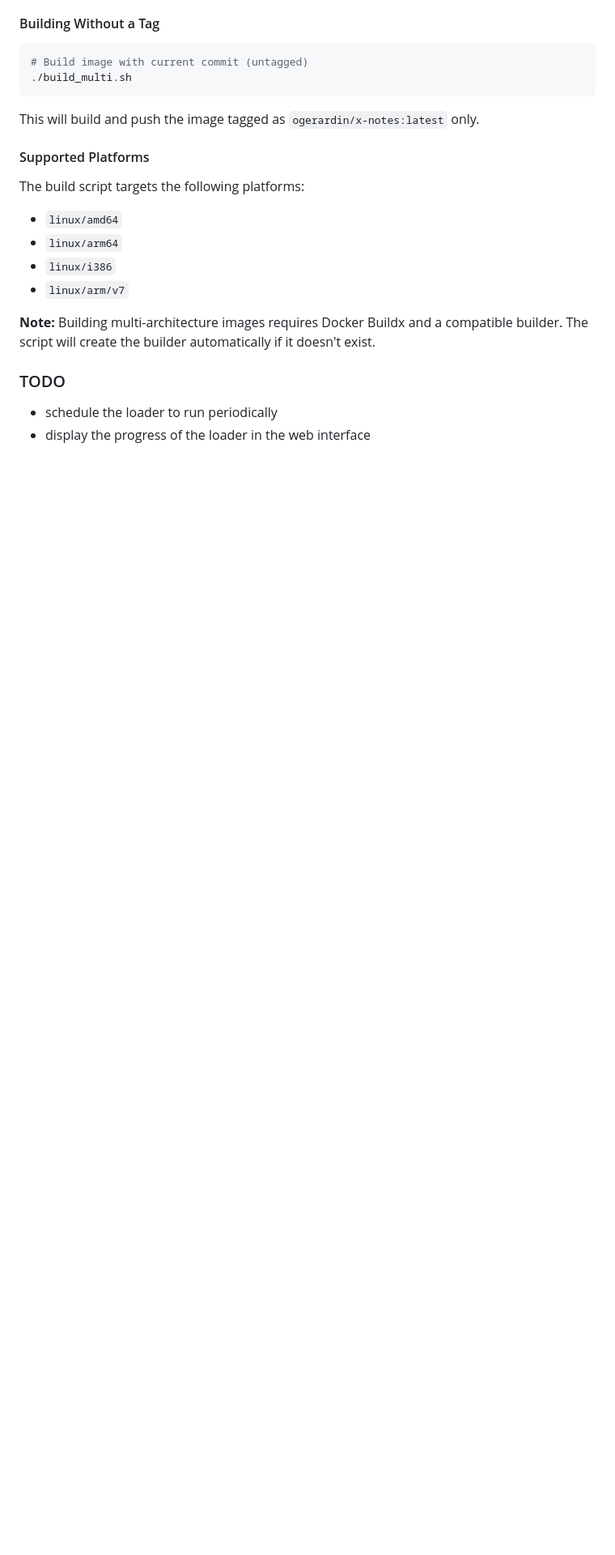
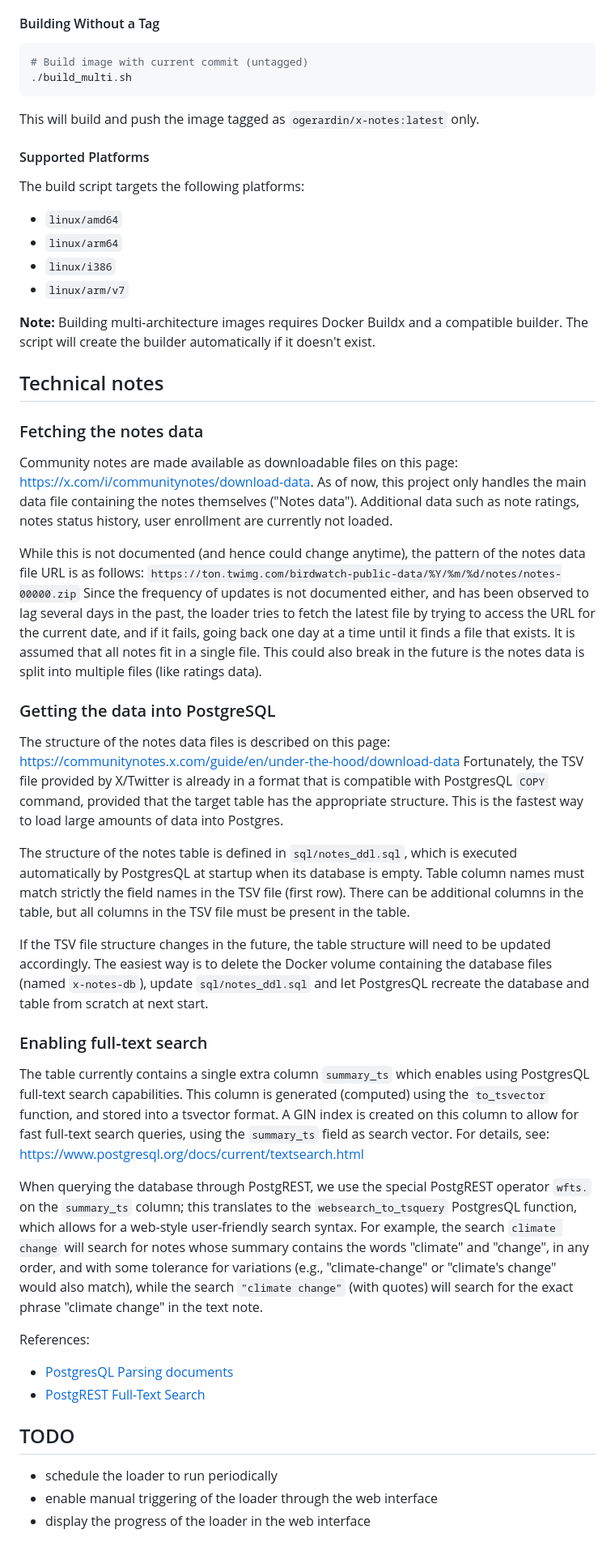
Before and after one commit to ogerardin/x_community_notes, a Markdown page: README.md, the part around one of its changes. Shown at 81% size. Rendered like a GitHub page; blank space fills up the shorter version.

Commit message:
Clarified README.md

```diff
--- a/README.md
+++ b/README.md
@@ -153,14 +179,67 @@ This will build and push the image tagged as `ogerardin/x-notes:latest` only.
 #### Supported Platforms
 
 The build script targets the following platforms:
+
 - `linux/amd64`
 - `linux/arm64`
 - `linux/i386`
 - `linux/arm/v7`
 
-**Note:** Building multi-architecture images requires Docker Buildx and a compatible builder. The script will create the builder automatically if it doesn't exist.
+**Note:** Building multi-architecture images requires Docker Buildx and a compatible builder. The script will create the
+builder automatically if it doesn't exist.
+
+## Technical notes
+
+### Fetching the notes data
+Community notes are made available as downloadable files on this page: https://x.com/i/communitynotes/download-data.
+As of now, this project only handles the main data file containing the notes themselves ("Notes data").
+Additional data such as  note ratings, notes status history, user enrollment are currently not loaded.
+
+While this is not documented (and hence could change anytime), the pattern of the notes data file URL is as follows:
+`https://ton.twimg.com/birdwatch-public-data/%Y/%m/%d/notes/notes-00000.zip`
+Since the frequency of updates is not documented either, and has been observed to lag several days in the past,
+the loader tries to fetch the latest file by trying to access the URL for the current date, and if it fails,
+going back one day at a time until it finds a file that exists.
+It is assumed that all notes fit in a single file. This could also break in the future is the
+notes data is split into multiple files (like ratings data).
+
+### Getting the data into PostgreSQL
+
+The structure of the notes data files is described on this page: https://communitynotes.x.com/guide/en/under-the-hood/download-data
+Fortunately, the TSV file provided by X/Twitter is already in a format that is compatible with PostgresQL `COPY` command,
+provided that the target table has the appropriate structure. This is the fastest way to load large amounts of data
+into Postgres.
+
+The structure of the notes table is defined in `sql/notes_ddl.sql`, which is executed automatically by PostgresQL
+at startup when its database is empty. Table column names must match strictly the field names
+in the TSV file (first row). There can be additional columns in the table,
+but all columns in the TSV file must be present in the table.
+
+If the TSV file structure changes in the future, the table structure will need to be updated accordingly. The easiest way
+is to delete the Docker volume containing the database files (named `x-notes-db`), update `sql/notes_ddl.sql` and let
+PostgresQL recreate the database and table from scratch at next start.
+
+### Enabling full-text search
+The table currently contains a single extra column `summary_ts` which enables using PostgresQL full-text search
+capabilities. This column is generated (computed) using the `to_tsvector` function, and stored into a tsvector format.
+A GIN index is created on this column to allow for fast full-text search queries, using the `summary_ts` field as search
+vector.
+For details, see: https://www.postgresql.org/docs/current/textsearch.html
+
+When querying the database through PostgREST, we use the special PostgREST operator `wfts.` on the `summary_ts` column;
+this translates to the `websearch_to_tsquery` PostgresQL function, which allows for a web-style user-friendly search
+syntax. For example, the search `climate change` will search for notes whose summary contains the words
+"climate" and "change", in any order, and with some tolerance for variations (e.g., "climate-change" or "climate's change" would also match), while
+the search `"climate change"` (with quotes) will search for the exact phrase "climate change" in the text note.
+
+References:
+- [PostgresQL Parsing documents](https://www.postgresql.org/docs/current/textsearch-controls.html)
+- [PostgREST Full-Text Search](https://postgrest.org/en/v11/references/api/tables_views.html#fts)
 
 
-### TODO
+
+## TODO
+
 - schedule the loader to run periodically
+- enable manual triggering of the loader through the web interface
 - display the progress of the loader in the web interface
```
Also changed, not shown: other parts of README.md (+77 -51 lines).
